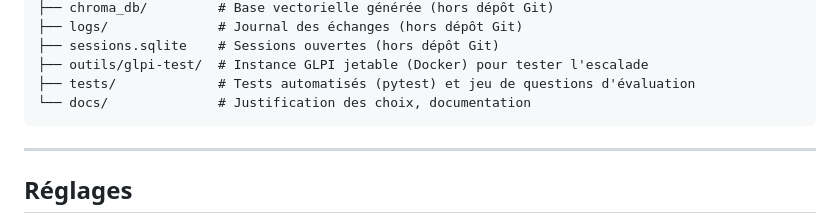
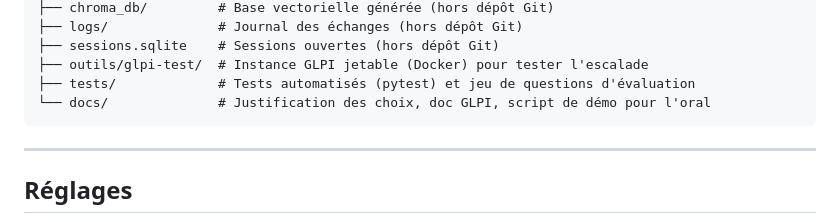
Before and after one commit to Simoniaque/chatbot-support-it, a Markdown page: README.md, the part around the change. GitHub-like rendering.

Commit message:
Script de démo pour l'oral
Co-Authored-By: Claude Opus 5 <noreply@anthropic.com>

````diff
--- a/README.md
+++ b/README.md
@@ -174,7 +174,7 @@ ou de modèle.
 ├── sessions.sqlite    # Sessions ouvertes (hors dépôt Git)
 ├── outils/glpi-test/  # Instance GLPI jetable (Docker) pour tester l'escalade
 ├── tests/             # Tests automatisés (pytest) et jeu de questions d'évaluation
-└── docs/              # Justification des choix, documentation
+└── docs/              # Justification des choix, doc GLPI, script de démo pour l'oral
 ```
 
 ---
````
Also changed, not shown: docs/demo-oral.md (added, +160 -0 lines).
